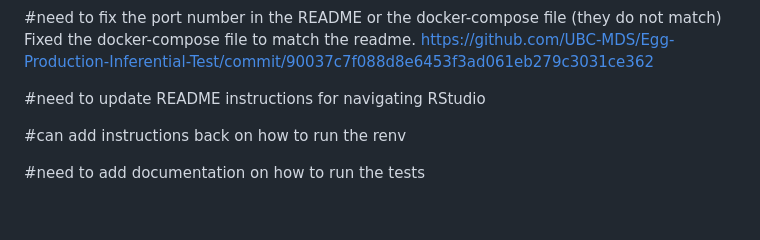
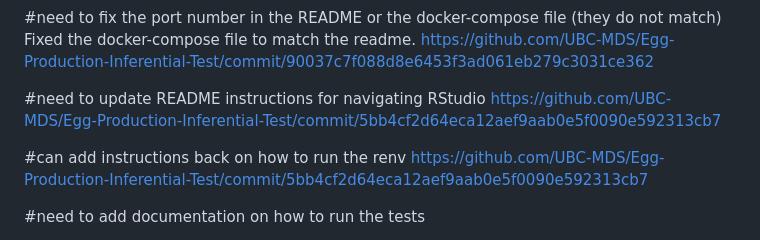
Before and after one commit to UBC-MDS/Egg-Production-Inferential-Test, a Markdown page: CHANGELOG.md, the part around the change. Drawn GitHub-style; blank space fills up the shorter version.

```diff
--- a/CHANGELOG.md
+++ b/CHANGELOG.md
@@ -8,10 +8,10 @@ Fixed the docker-compose file to match the readme.
 https://github.com/UBC-MDS/Egg-Production-Inferential-Test/commit/90037c7f088d8e6453f3ad061eb279c3031ce362
 
 #need to update README instructions for navigating RStudio
-
+https://github.com/UBC-MDS/Egg-Production-Inferential-Test/commit/5bb4cf2d64eca12aef9aab0e5f0090e592313cb7
 
 #can add instructions back on how to run the renv
-
+https://github.com/UBC-MDS/Egg-Production-Inferential-Test/commit/5bb4cf2d64eca12aef9aab0e5f0090e592313cb7
 
 #need to add documentation on how to run the tests
 
```
